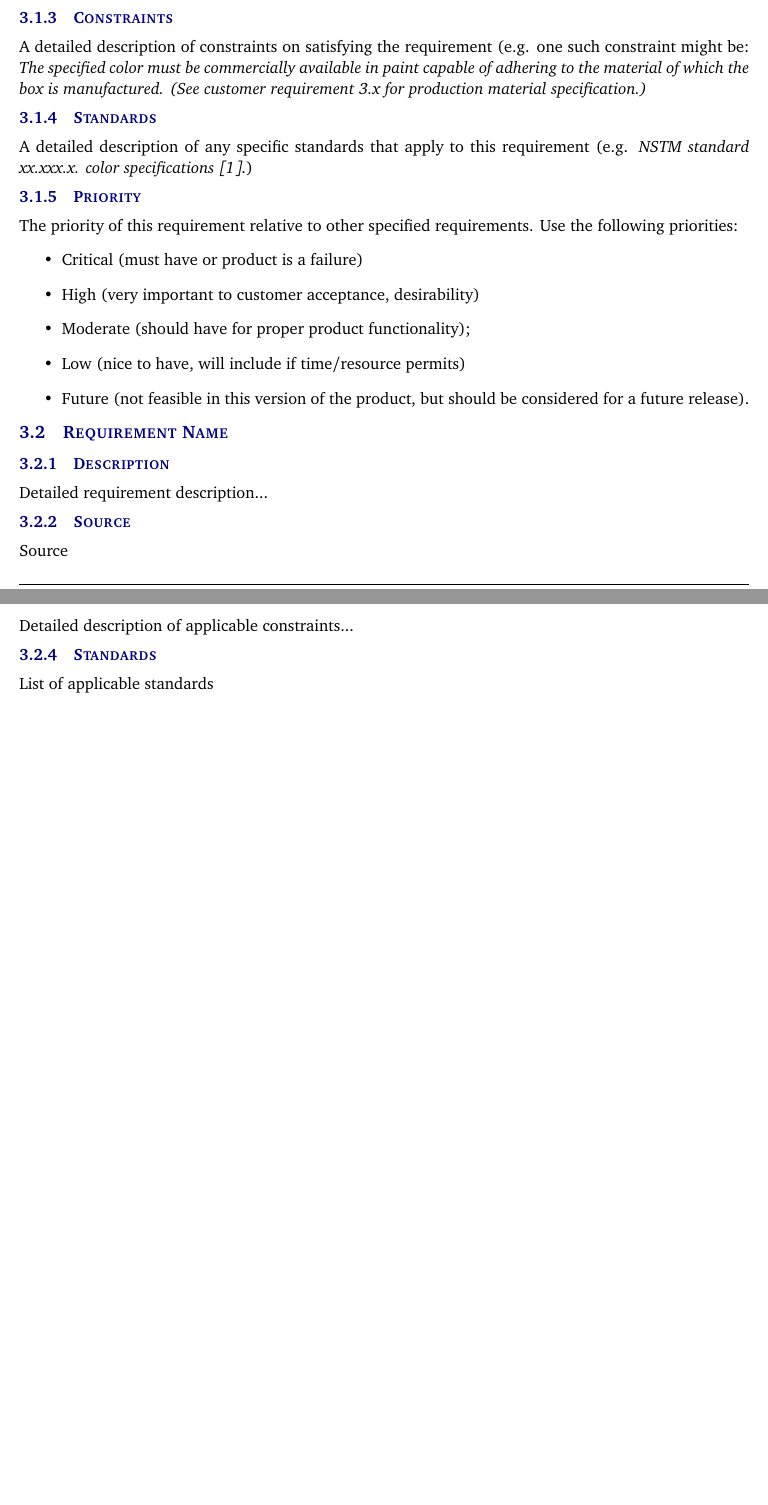
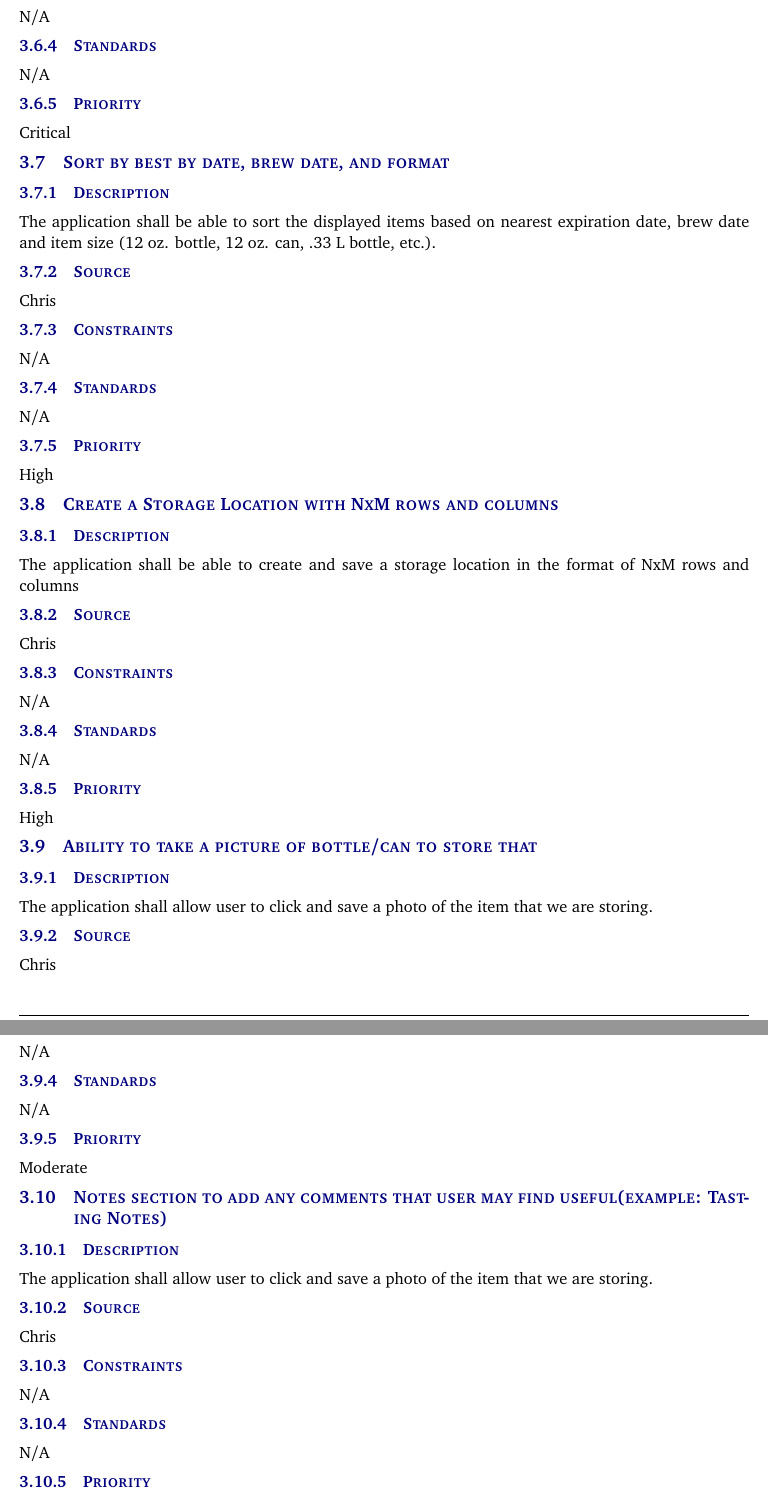
Before and after one commit to TheBrewCrew007/System_Requirements_Specification_latex_initialFolder, a LaTeX document (system_requirements_specification.tex, which reads tex/customer_requirements.tex): two parts of pages 7 and 8 of 15 before the commit and two parts of pages 9 and 10 of 17 after it, joined at a grey line, cut at the place of the change, the shorter picture padded with empty space. Compiled offline with pdfLaTeX.

Commit message:
customer req(small change in 5.2)

```diff
--- a/system_requirements_specification.tex
+++ b/system_requirements_specification.tex
@@ -22,6 +22,9 @@
 \usepackage{sectsty}
 \usepackage[compact]{titlesec}
 \usepackage[tablegrid]{vhistory}
+\usepackage{url}
+
+
 \allsectionsfont{\color{accentcolor}\scshape\selectfont}
 
 %%% Definitions
@@ -30,10 +33,10 @@
 \newcommand{\productname}{Beverage Management}
 \newcommand{\coursename}{CSE 4316: Senior Design I}
 \newcommand{\semester}{Summer 2020}
-\newcommand{\docname}{System Requirements Specification}
+\newcommand{\docname}{Project Charter}
 \newcommand{\department}{Department of Computer Science \& Engineering}
 \newcommand{\university}{The University of Texas at Arlington}
-\newcommand{\authors}{NIRJAL PHAIJU \\ BISHAL PAUDEL \\ SIMA RAYMAJHI \\ LOKENDRA B. CHETTRI \\ KUNAL SAMANT}
+\newcommand{\authors}{Bishal Paudel \\ Nirjal Phaiju \\ Sima Raymajhi \\ Lokendra B. Chhetri \\ Kunal Samant }
 
 %%% Headers and footers
 \usepackage{fancyhdr}
--- a/tex/customer_requirements.tex
+++ b/tex/customer_requirements.tex
@@ -6,25 +6,17 @@ A detailed description of the feature/function that satisfies the requirement. F
 \subsubsection{Source}
-The source of the requirement (e.g. customer, sponsor, specified team member (by name), federal regulation, local laws, CSE Senior Design project specifications, etc.)
+Nirjal
 \subsubsection{Constraints}
-A detailed description of constraints on satisfying the requirement (e.g. one such constraint might be: \textit{The specified color must be commercially available in paint capable of adhering to the material of which the box is manufactured. (See customer requirement 3.x for production material specification.)}
+N/A
 \subsubsection{Standards}
-A detailed description of any specific standards that apply to this requirement (e.g. \textit{NSTM standard xx.xxx.x. color specifications \cite{Rubin2012}}.)
+N/A
 \subsubsection{Priority}
-The priority of this requirement relative to other specified requirements. Use the following priorities:
-\begin{itemize}
-\item Critical (must have or product is a failure)
-\item High (very important to customer acceptance, desirability)
-\item Moderate (should have for proper product functionality);
-\item Low (nice to have, will include if time/resource permits)
-\item Future (not feasible in this version of the product, but should be considered for a future release).
-\end{itemize}
+High
 
-\subsection{Requirement Name}
+\subsection{An Attractive and easy to use User Interface}
 \subsubsection{Description}
-Detailed requirement description...
+Customers shall be able to navigate through our application without any confusion and complications.
 \subsubsection{Source}
-Source
+Kunal
 \subsubsection{Constraints}
-Detailed description of applicable constraints...
+N/A
 \subsubsection{Standards}
-List of applicable standards
@@ -32,0 +69,52 @@ Priority
+N/A
+\subsubsection{Standards}
+N/A
+\subsubsection{Priority}
+Critical
+
+\subsection{Sort by best by date, brew date, and format}
+\subsubsection{Description}
+The application shall be able to sort the displayed items based on nearest expiration date, brew date and item size (12 oz. bottle, 12 oz. can, .33 L bottle, etc.).
+\subsubsection{Source}
+Chris
+\subsubsection{Constraints}
+N/A
+\subsubsection{Standards}
+N/A
+\subsubsection{Priority}
+High
+
+\subsection{Create a Storage Location with NxM rows and columns}
+\subsubsection{Description}
+The application shall be able to create and save a storage location in the format of NxM rows and columns
+\subsubsection{Source}
+Chris
+\subsubsection{Constraints}
+N/A
+\subsubsection{Standards}
+N/A
+\subsubsection{Priority}
+High
+
+\subsection{Ability to take a picture of bottle/can to store that}
+\subsubsection{Description}
+The application shall allow user to click and save a photo of the item that we are storing.
+\subsubsection{Source}
+Chris
+\subsubsection{Constraints}
+N/A
+\subsubsection{Standards}
+N/A
+\subsubsection{Priority}
+Moderate
+
+\subsection{Notes section to add any comments that user may find useful(example: Tasting Notes)}
+\subsubsection{Description}
+The application shall allow user to click and save a photo of the item that we are storing.
+\subsubsection{Source}
+Chris
+\subsubsection{Constraints}
+N/A
+\subsubsection{Standards}
+N/A
+\subsubsection{Priority}
```
Also changed, not shown: tex/performance_requirements.tex (+0 -12 lines), tex/product_concept.tex (+5 -5 lines), tex/product_description.tex (+13 -4 lines), README.md, system_requirements_specification.pdf, system_requirements_specification_latex__1_.pdf (added), system_requirements_specification.tex (15 more changed lines), tex/customer_requirements.tex (65 more changed lines), 5 other files.
